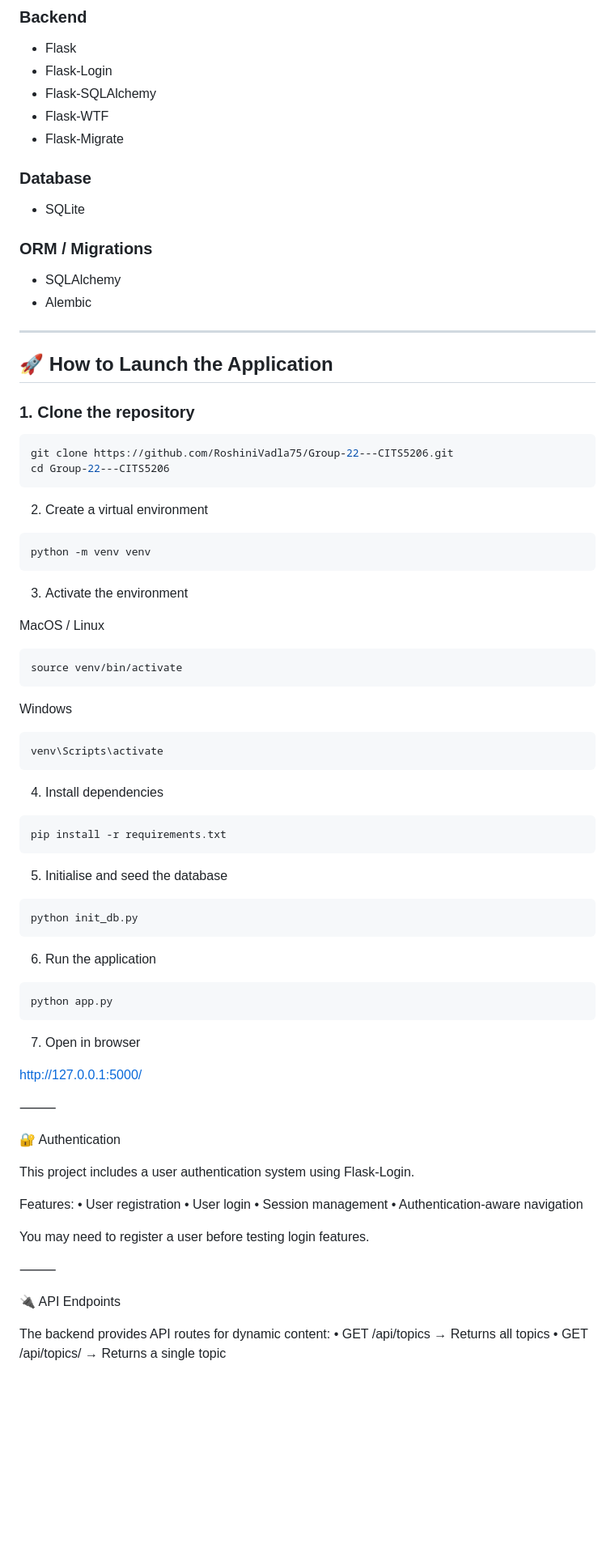
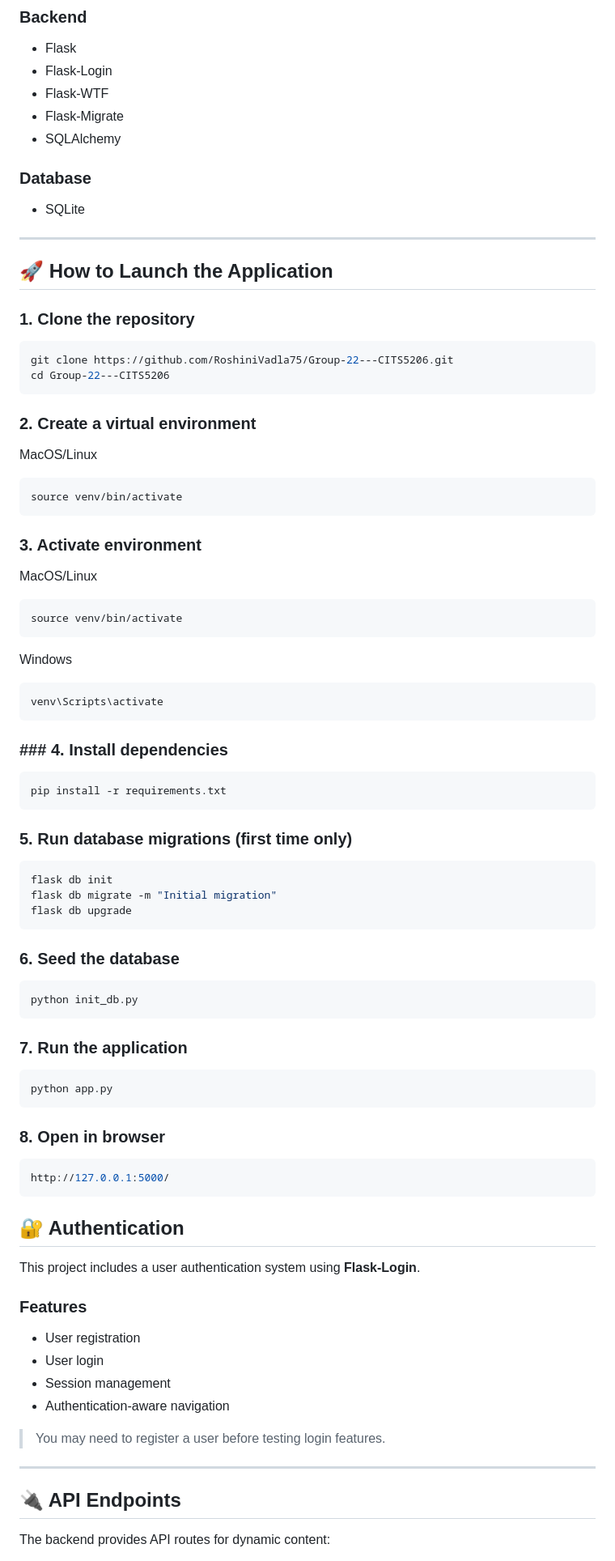
Before and after one commit to RoshiniVadla75/Group-22---CITS5206, a Markdown page: README.md, the part around one of its changes. Shown at 81% size. GitHub-like rendering; blank space fills up the shorter version.

````diff
--- a/README.md
+++ b/README.md
@@ -109,16 +108,12 @@ This project was developed as part of the **CITS5206 Information Technology Caps
 ### Backend
 - Flask
 - Flask-Login
-- Flask-SQLAlchemy
 - Flask-WTF
 - Flask-Migrate
+- SQLAlchemy
 
 ### Database
 - SQLite
-
-### ORM / Migrations
-- SQLAlchemy
-- Alembic
 
 ---
 
@@ -129,13 +124,15 @@ This project was developed as part of the **CITS5206 Information Technology Caps
 git clone https://github.com/RoshiniVadla75/Group-22---CITS5206.git
 cd Group-22---CITS5206
 ```
-2. Create a virtual environment
+
+### 2. Create a virtual environment
+MacOS/Linux
 ```bash
-python -m venv venv
+source venv/bin/activate
 ```
-3. Activate the environment
 
-MacOS / Linux
+### 3. Activate environment
+MacOS/Linux
 ```bash
 source venv/bin/activate
 ```
@@ -143,44 +140,49 @@ Windows
 ```bash
 venv\Scripts\activate
 ```
-4. Install dependencies
+
+### ### 4. Install dependencies
 ```bash
 pip install -r requirements.txt
 ```
-5. Initialise and seed the database
+
+### 5. Run database migrations (first time only)
+```bash
+flask db init
+flask db migrate -m "Initial migration"
+flask db upgrade
+```
+
+### 6. Seed the database
 ```bash
 python init_db.py
 ```
-6. Run the application
+
+### 7. Run the application
 ```bash
 python app.py
 ```
-7. Open in browser
 
+### 8. Open in browser
+```bash
 http://127.0.0.1:5000/
+```
 
+## 🔐 Authentication
 
-⸻
+This project includes a user authentication system using **Flask-Login**.
 
-🔐 Authentication
+### Features
+- User registration
+- User login
+- Session management
+- Authentication-aware navigation
 
-This project includes a user authentication system using Flask-Login.
+> You may need to register a user before testing login features.
 
-Features:
-	•	User registration
-	•	User login
-	•	Session management
-	•	Authentication-aware navigation
+---
 
-You may need to register a user before testing login features.
-
-⸻
-
-🔌 API Endpoints
+## 🔌 API Endpoints
 
 The backend provides API routes for dynamic content:
-	•	GET /api/topics
-→ Returns all topics
-	•	GET /api/topics/<slug>
-→ Returns a single topic
 
````
Also changed, not shown: other parts of README.md (+131 -100 lines).
